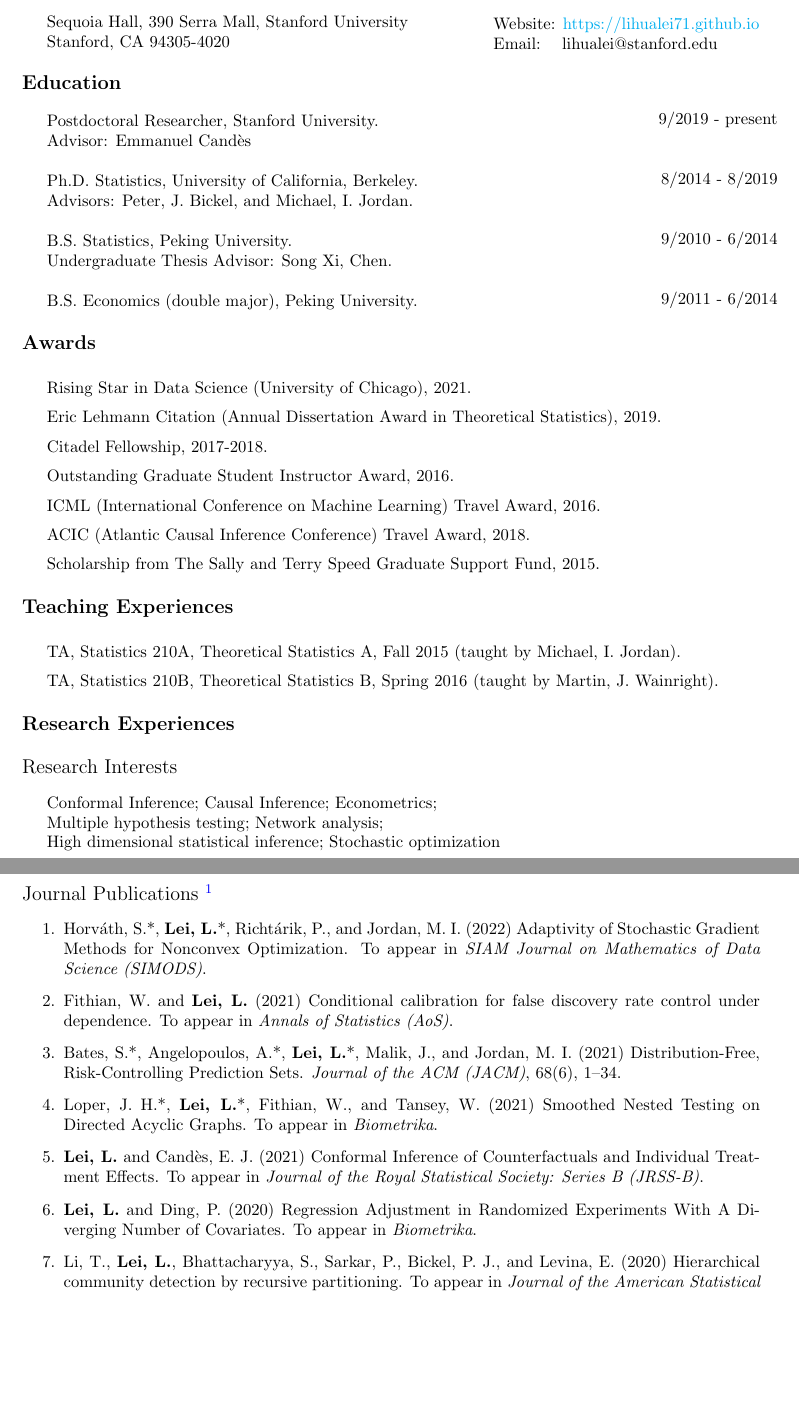
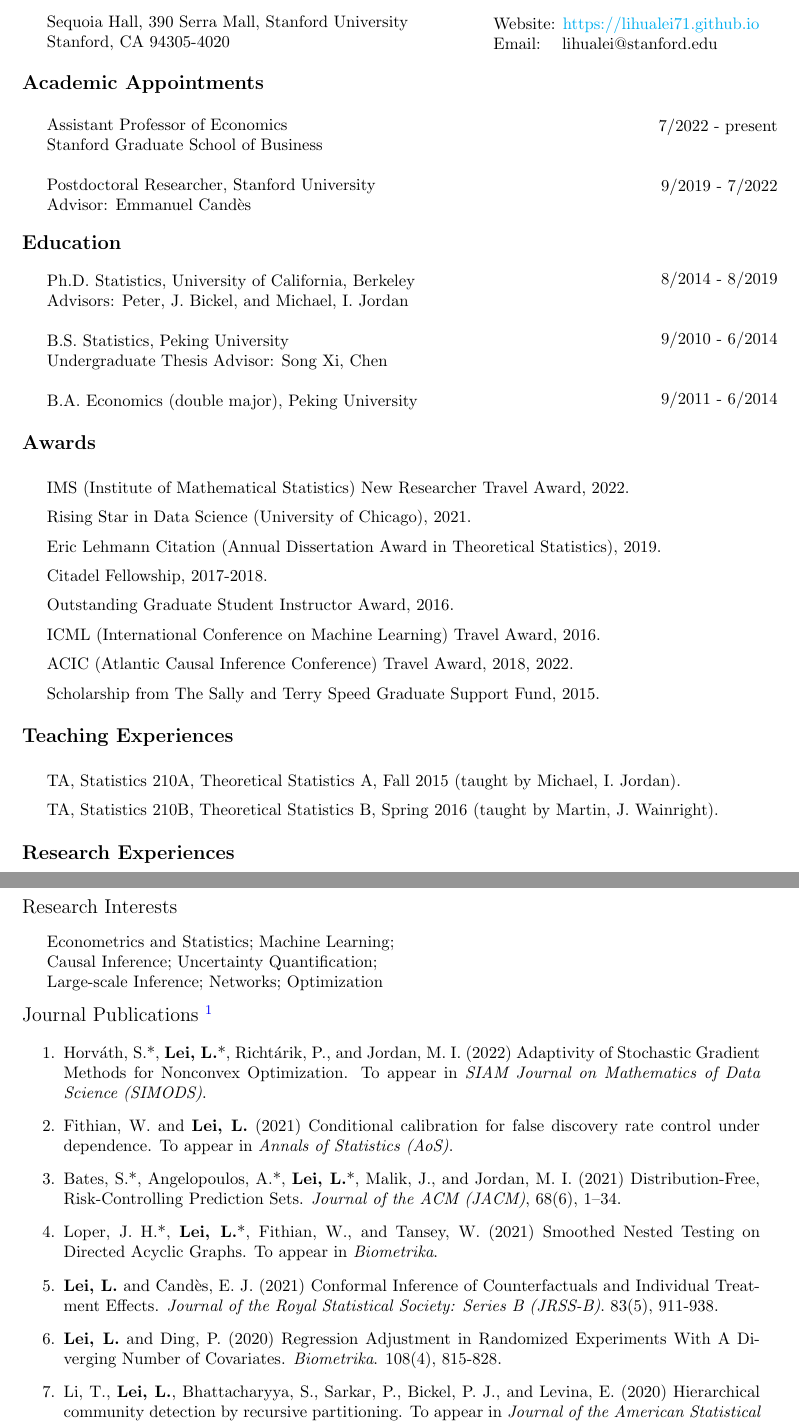
Before and after one commit to sxyyj0603/sxyyj0603.github.io, a LaTeX CV (CV_Lihua_Lei.tex): two parts of pages 1 and 2 of 9, joined at a grey line, cut so that both start at the same text, the shorter picture padded with empty space. Compiled offline with pdfLaTeX.

Commit message:
new update Thu Apr 21 14:05:18 PDT 2022

```diff
--- a/CV_Lihua_Lei.tex
+++ b/CV_Lihua_Lei.tex
@@ -40,29 +40,45 @@
 
 \vspace{5mm}
 \begin{large}
+\noindent \textbf{Academic Appointments}
+\end{large}
+\vspace{5mm}
+
+\begin{minipage}{0.65\linewidth}
+  \noindent Assistant Professor of Economics \\
+  Stanford Graduate School of Business\\
+
+\noindent Postdoctoral Researcher, Stanford University\\
+Advisor: Emmanuel Cand\`{e}s
+\end{minipage}\hfill
+\begin{minipage}{0.34\linewidth}
+\flushright
+\vspace{-3mm}
+7/2022 - present\\
+~\\
+~\\
+9/2019 - 7/2022 \\
+\end{minipage}
+
+\vspace{5mm}
+\begin{large}
 \noindent \textbf{Education}
 \end{large}
 \vspace{5mm}
 
 \begin{minipage}{0.65\linewidth}
-\noindent Postdoctoral Researcher, Stanford University.\\
-Advisor: Emmanuel Cand\`{e}s\\
+\noindent Ph.D. Statistics, University of California, Berkeley\\
+Advisors: Peter, J. Bickel, and Michael, I. Jordan\\
 
-\noindent Ph.D. Statistics, University of California, Berkeley.\\
-Advisors: Peter, J. Bickel, and Michael, I. Jordan.\\
+\noindent B.S. Statistics, Peking University\\
+Undergraduate Thesis Advisor: Song Xi, Chen\\
 
-\noindent B.S. Statistics, Peking University. \\
-Undergraduate Thesis Advisor: Song Xi, Chen.\\
-
-\noindent B.S. Economics (double major), Peking University.
+\noindent B.A. Economics (double major), Peking University
 
 \end{minipage}\hfill
 \begin{minipage}{0.34\linewidth}
 \flushright
 \vspace{-1mm}
-9/2019 - present\\
-~\\
-~\\
 8/2014 - 8/2019 \\
 ~\\
 ~\\
@@ -78,6 +94,10 @@ Undergraduate Thesis Advisor: Song Xi, Chen.\\
 \end{large}
 
 \vspace{5mm}
+
+IMS (Institute of Mathematical Statistics) New Researcher Travel Award, 2022.
+
+\vspace{2mm}
 
 Rising Star in Data Science (University of Chicago), 2021.
 
@@ -97,7 +117,7 @@ Outstanding Graduate Student Instructor Award, 2016.
 ICML (International Conference on Machine Learning) Travel Award, 2016.
 
 \vspace{2mm}
-ACIC (Atlantic Causal Inference Conference) Travel Award, 2018.
+ACIC (Atlantic Causal Inference Conference) Travel Award, 2018, 2022.
 
 \vspace{2mm}
 Scholarship from The Sally and Terry Speed Graduate Support Fund, 2015.
@@ -136,11 +156,11 @@ TA, Statistics 210B, Theoretical Statistics B, Spring 2016 (taught by Martin, J.
 \end{large}
 
 \vspace{3mm}
-Conformal Inference; Causal Inference; Econometrics;
+Econometrics and Statistics; Machine Learning;
 
-Multiple hypothesis testing; Network analysis;
+Causal Inference; Uncertainty Quantification;
 
-High dimensional statistical inference; Stochastic optimization
+Large-scale Inference; Networks; Optimization
 
 \vspace{3mm}
 
@@ -154,8 +173,8 @@ High dimensional statistical inference; Stochastic optimization
 \item Fithian, W. and \textbf{Lei, L.} (2021) Conditional calibration for false discovery rate control under dependence. To appear in \emph{Annals of Statistics (AoS)}.
 \item Bates, S.*, Angelopoulos, A.*, \textbf{Lei, L.}*, Malik, J., and Jordan, M. I. (2021) Distribution-Free, Risk-Controlling Prediction Sets. \emph{Journal of the ACM (JACM)}, 68(6), 1–34.
 \item Loper, J. H.*, \textbf{Lei, L.}*, Fithian, W., and Tansey, W. (2021) Smoothed Nested Testing on Directed Acyclic Graphs. To appear in \emph{Biometrika}.
-\item \textbf{Lei, L.} and Cand\`{e}s, E. J. (2021) Conformal Inference of Counterfactuals and Individual Treatment Effects. To appear in \emph{Journal of the Royal Statistical Society: Series B (JRSS-B)}.
-\item \textbf{Lei, L.} and Ding, P. (2020) Regression Adjustment in Randomized Experiments With A Diverging Number of Covariates. To appear in \emph{Biometrika}.
+\item \textbf{Lei, L.} and Cand\`{e}s, E. J. (2021) Conformal Inference of Counterfactuals and Individual Treatment Effects. \emph{Journal of the Royal Statistical Society: Series B (JRSS-B)}. 83(5), 911-938.
+\item \textbf{Lei, L.} and Ding, P. (2020) Regression Adjustment in Randomized Experiments With A Diverging Number of Covariates. \emph{Biometrika}. 108(4), 815-828.
 \item Li, T., \textbf{Lei, L.}, Bhattacharyya, S., Sarkar, P., Bickel, P. J., and Levina, E. (2020) Hierarchical community detection by recursive partitioning. To appear in \emph{Journal of the American Statistical Association (JASA)}.
 \item \textbf{Lei, L.} and Bickel, P. J. (2020) An Assumption-Free Exact Test For Fixed-Design Linear Models With Exchangeable Errors. \emph{Biometrika}, 108(2), 397-412.
 \item \textbf{Lei, L.}, Ramdas, A., and Fithian, W. (2020) A general interactive framework for FDR control under structural constraints. \emph{Biometrika}, 108(2), 253-267.
```
Also changed, not shown: CV_Lihua_Lei.pdf, CV_Lihua_Lei.tex (1 more changed lines), 2 other files.
